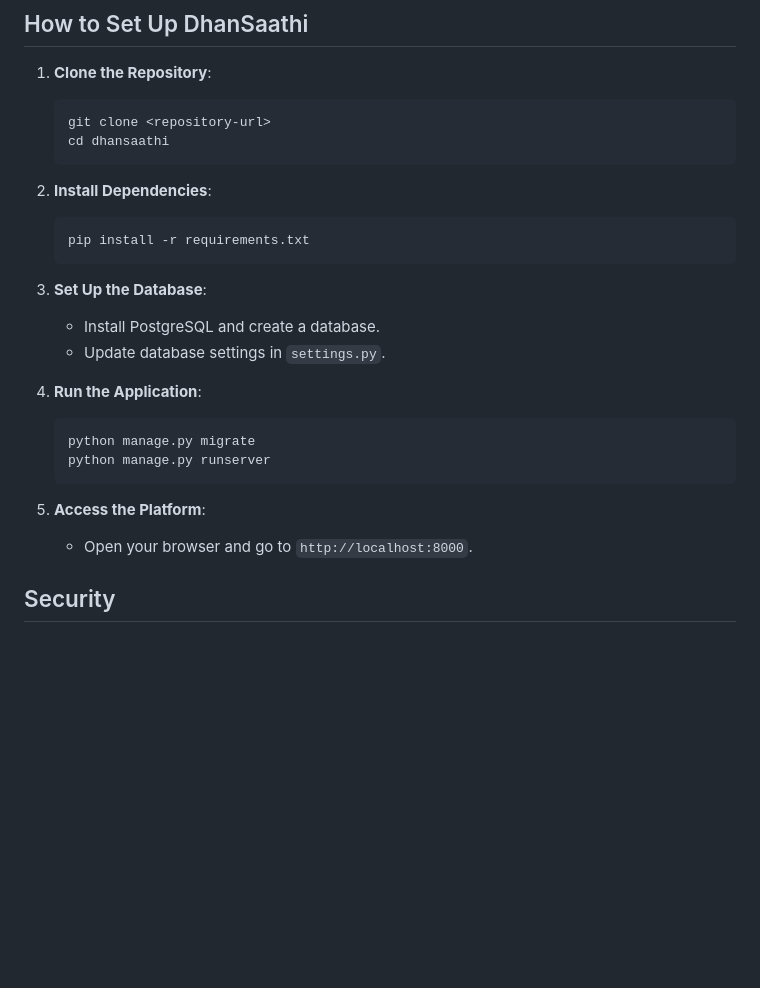
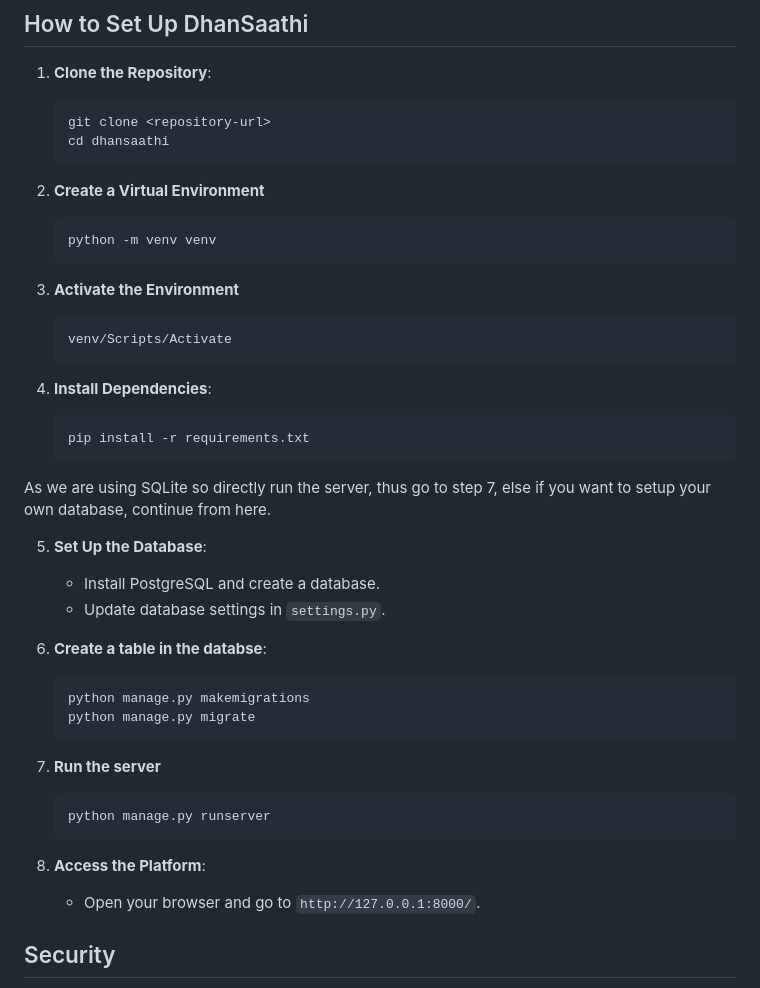
Before and after one commit to prakkhar03/HackWithGujrat, a Markdown page: README.md, the part around the change. GitHub-like rendering; blank space fills up the shorter version.

````diff
--- a/README.md
+++ b/README.md
@@ -76,23 +76,38 @@ In India, millions of people are starting to invest, but they face these problem
    cd dhansaathi
    ```
 
-2. **Install Dependencies**:
+2. **Create a Virtual Environment**
+   ```bash
+   python -m venv venv
+   ```
+
+3. **Activate the Environment**
+   ```bash
+   venv/Scripts/Activate
+   ```
+
+4. **Install Dependencies**:
    ```bash
    pip install -r requirements.txt
    ```
+As we are using SQLite so directly run the server, thus go to step 7, else if you want to setup your own database, continue from here.
 
-3. **Set Up the Database**:
+5. **Set Up the Database**:
    - Install PostgreSQL and create a database.
    - Update database settings in `settings.py`.
 
-4. **Run the Application**:
+6. **Create a table in the databse**:
    ```bash
+   python manage.py makemigrations
    python manage.py migrate
+   ```
+7. **Run the server**
+   ```bash
    python manage.py runserver
    ```
 
-5. **Access the Platform**:
-   - Open your browser and go to `http://localhost:8000`.
+8. **Access the Platform**:
+   - Open your browser and go to `http://127.0.0.1:8000/`.
 
 ## Security
 
````
